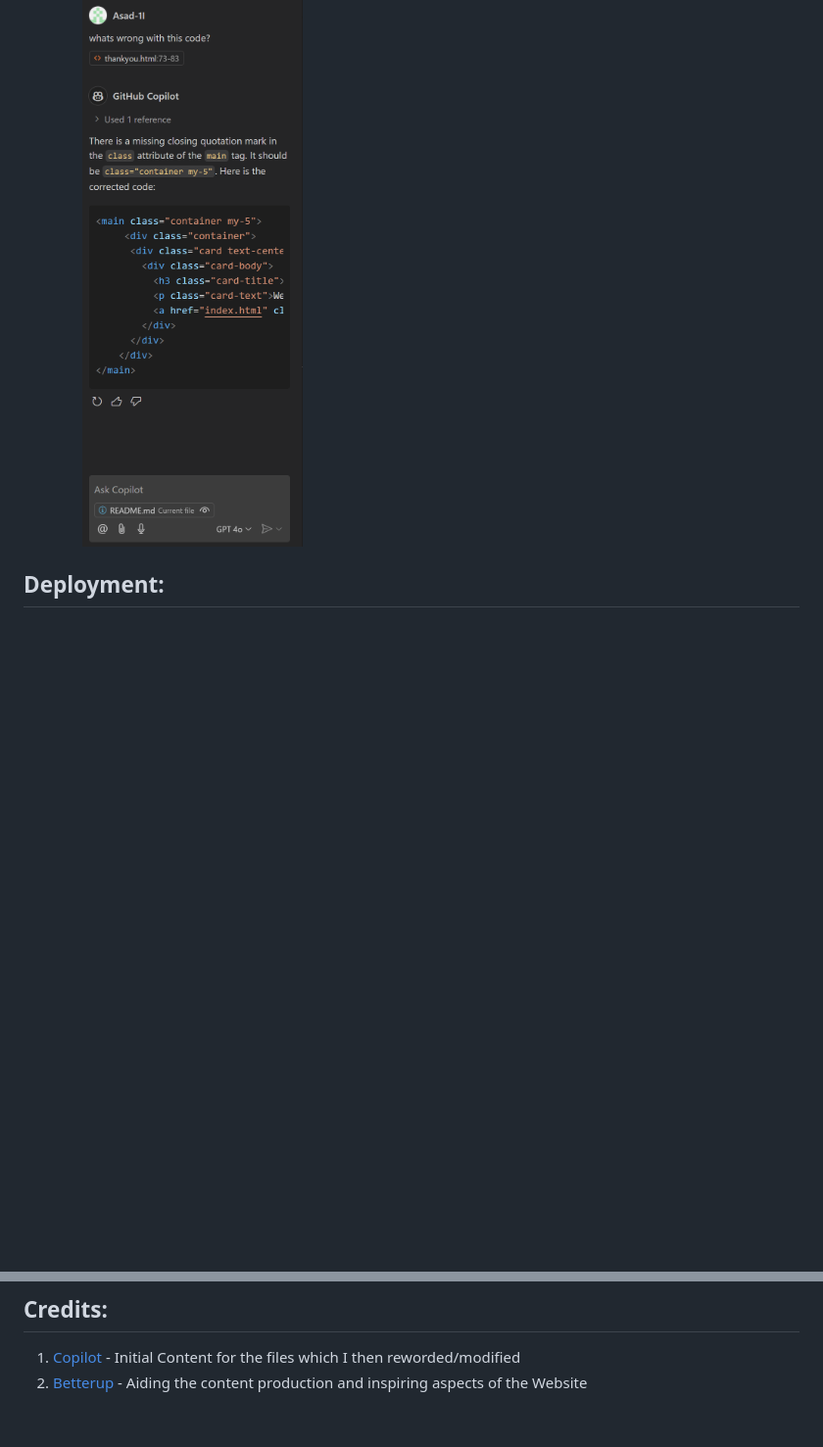
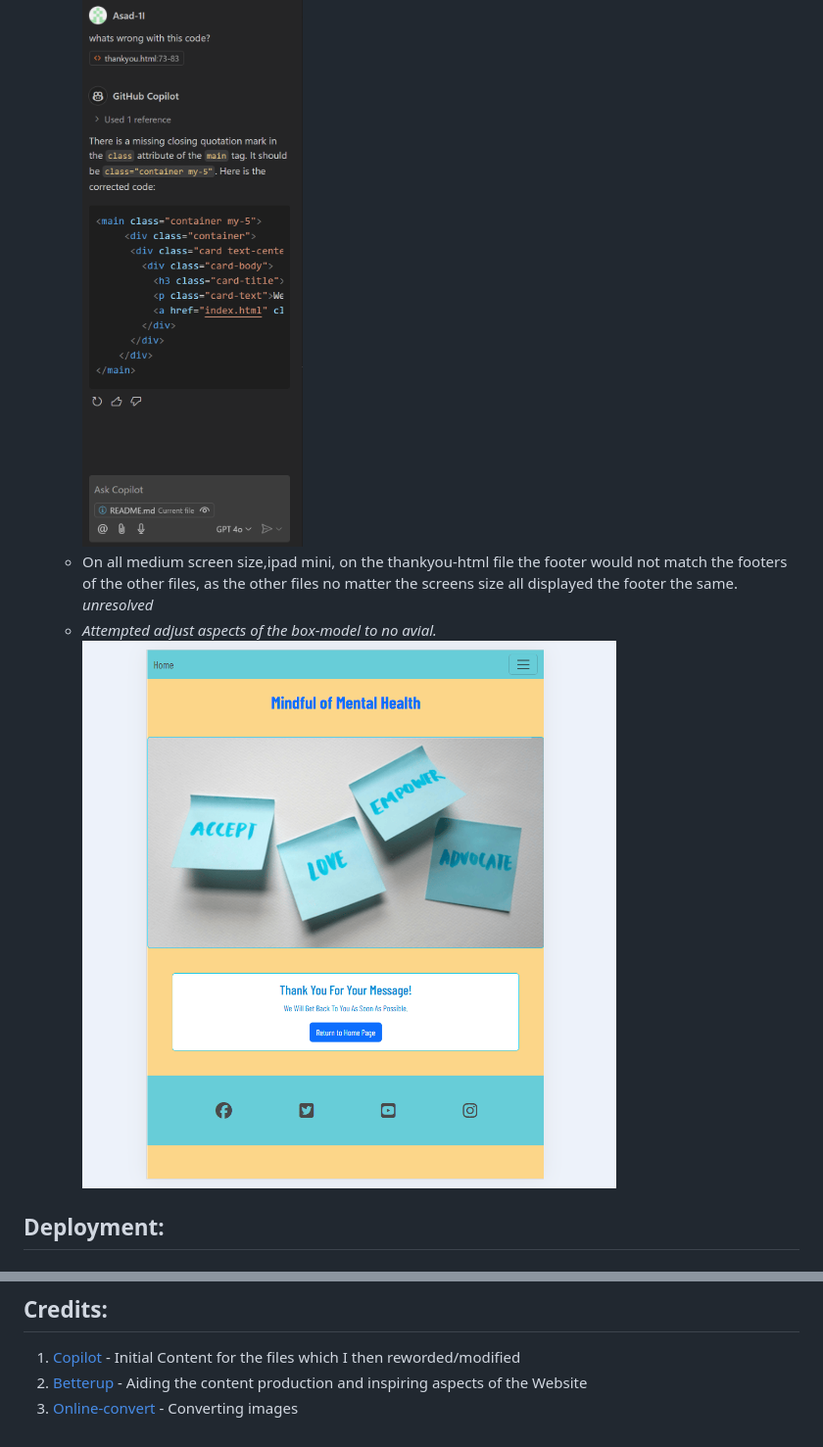
Before and after one commit to Asad-1I/mental-health-awareness, a Markdown page: README.md, 2 parts joined by grey strips. Shown: that part at 98% size. GitHub-like rendering; pictures changed too: assets/images/readme-images/thankyou-html-footer-bug-unresolved.png (added); blank space fills up the shorter version.

Commit message:
add screenshots bugs section of READDME

```diff
--- a/README.md
+++ b/README.md
@@ -122,6 +122,9 @@ Manual Testing of the deployed website showed no issues
 - On all screen sizes the cards in main tag and their subsequent content would not display. _fixed_
   - _Selected the lines of code I wanted displayed and input them into copilot chat on VS code, copilot corrected the code by implementing the closing quotation mark in the class attribute of the main tag._
   ![copilot debug](assets/images/readme-images/copilot%20-code-%20issue.png)
+  - On all medium screen size,ipad mini, on the thankyou-html file the footer would not match the footers of the other files, as the other files no matter the screens size all displayed the footer the same. _unresolved_
+  - _Attempted adjust aspects of the box-model to no avial._
+  ![thankyou.html footer on Ipad mini/medium screens size accessed by completing the contact form on the contact-us file](assets/images/readme-images/thankyou-html-footer-bug-unresolved.png)
 
 
 ## Deployment:
@@ -142,3 +145,4 @@ Manual Testing of the deployed website showed no issues
 
 1. [Copilot](https://copilot.microsoft.com/) - Initial Content for the files which I then reworded/modified
 2. [Betterup](https://www.betterup.com/blog/mental-health-awareness) - Aiding the content production and inspiring aspects of the Website
+3. [Online-convert](https://image.online-convert.com/convert-to-png) - Converting images
```
